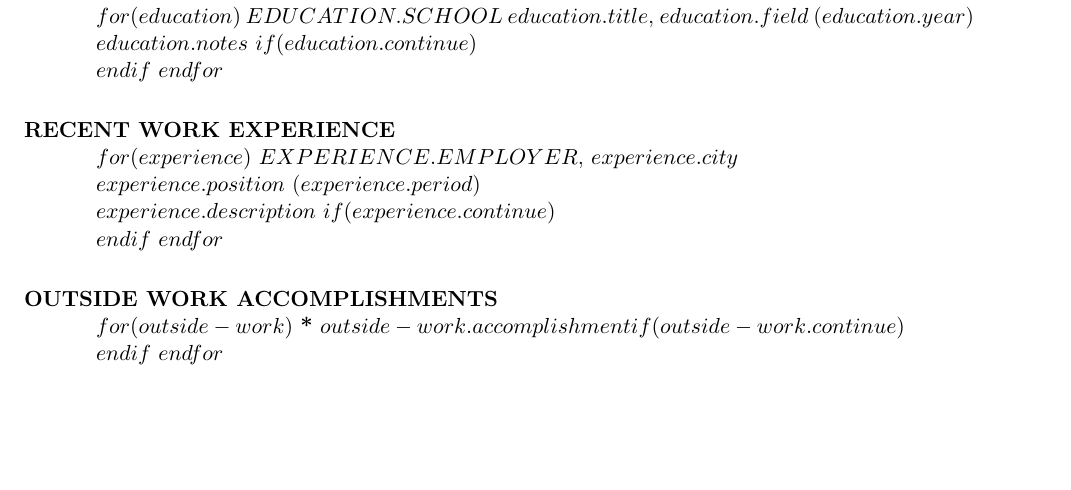
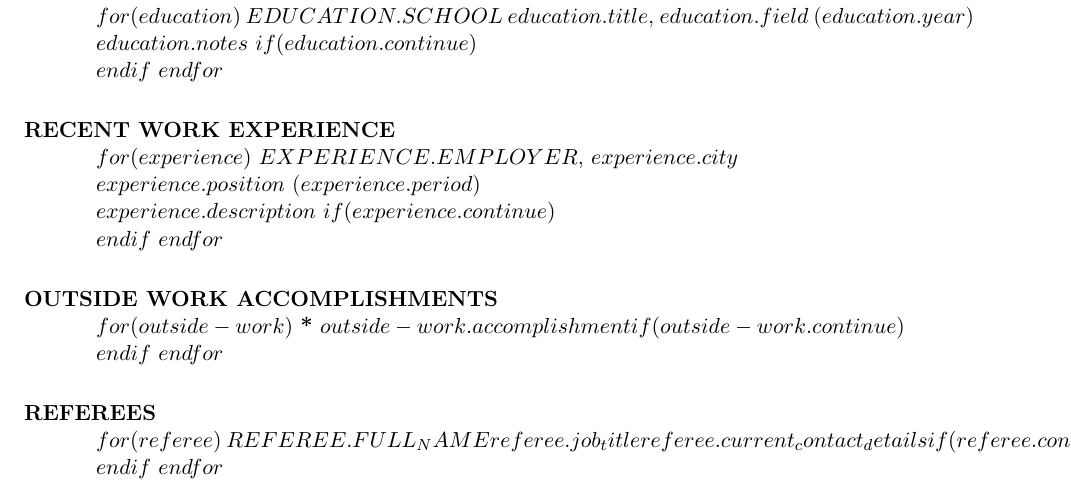
Before and after one commit to JacekPardyak/resume, a LaTeX CV (inst/rmarkdown/templates/resume/resources/template.tex): part of the page, cut so that both start at the same text, the shorter picture padded with empty space. Compiled offline with pdfLaTeX.

Commit message:
Referees added

```diff
--- a/inst/rmarkdown/templates/resume/resources/template.tex
+++ b/inst/rmarkdown/templates/resume/resources/template.tex
@@ -52,17 +44,16 @@ $endfor$
 
 \section{OUTSIDE WORK ACCOMPLISHMENTS}
 
-%%$for(author)$
-%%    $author.name$ wrote $author.book$
-%%$endfor$
-%%\begin{itemize}
 $for(outside-work)$
-%%\item
 \textbf{*} $outside-work.accomplishment$$if(outside-work.continue)$\\$endif$
 $endfor$
-%%\end{itemize}
 
-%%\bullet
+\section{REFEREES}
+
+$for(referee)$
+\textbf{\uppercase{$referee.full_name$}}$referee.job_title$$referee.current_contact_details$$if(referee.continue)$\\$endif$
+$endfor$
+
 
 \end{resume}
 \end{document}
```
Also changed, not shown: inst/rmarkdown/templates/resume/resources/template.tex (8 more changed lines), 1 other file.
